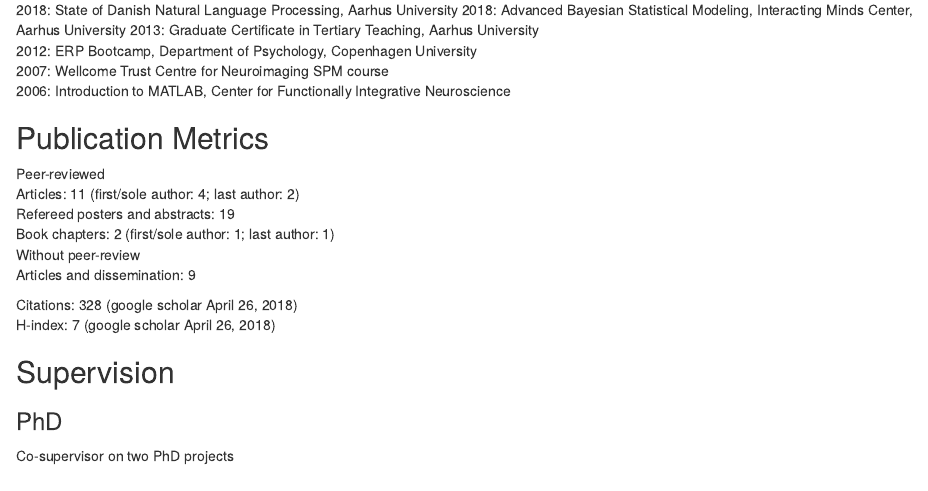
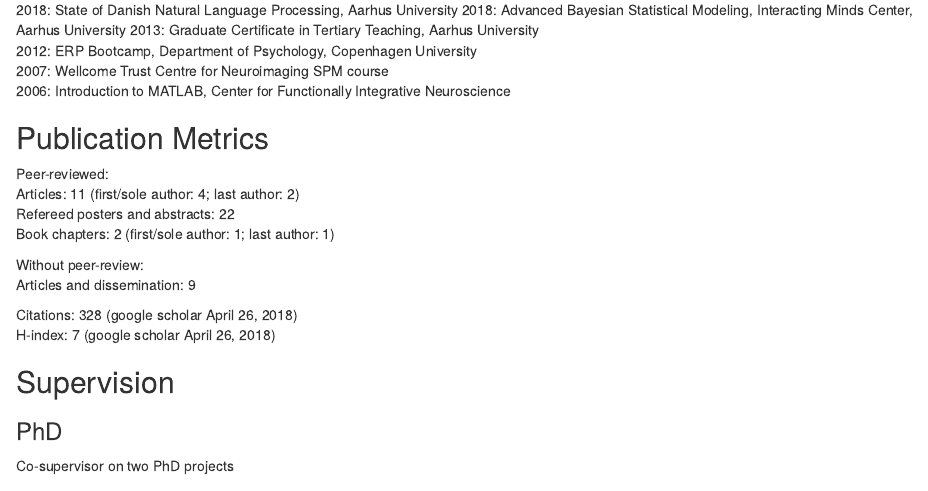
Before and after one commit to ethanweed/ethanweed.github.io, an R Markdown document (cv/index.Rmd): the page in a window 1100 px wide, from 960 px down. The pictures show the output file cv/index.html that the author committed with the source, opened offline.

Commit message:
updated CV

```diff
--- a/cv/index.Rmd
+++ b/cv/index.Rmd
@@ -53,11 +53,12 @@ PhD Dissertation (2011): Getting the Message Right: Social Cognition, Pragmatic
 
 ## Publication Metrics
 
-Peer-reviewed
+Peer-reviewed:
 Articles: 11 (first/sole author: 4; last author: 2)
-Refereed posters and abstracts: 19
+Refereed posters and abstracts: 22
 Book chapters: 2 (first/sole author: 1; last author: 1)
-Without peer-review
+
+Without peer-review:
 Articles and dissemination: 9
 
 Citations: 328 (google scholar April 26, 2018)
```
Also changed, not shown: cv/index.html.
